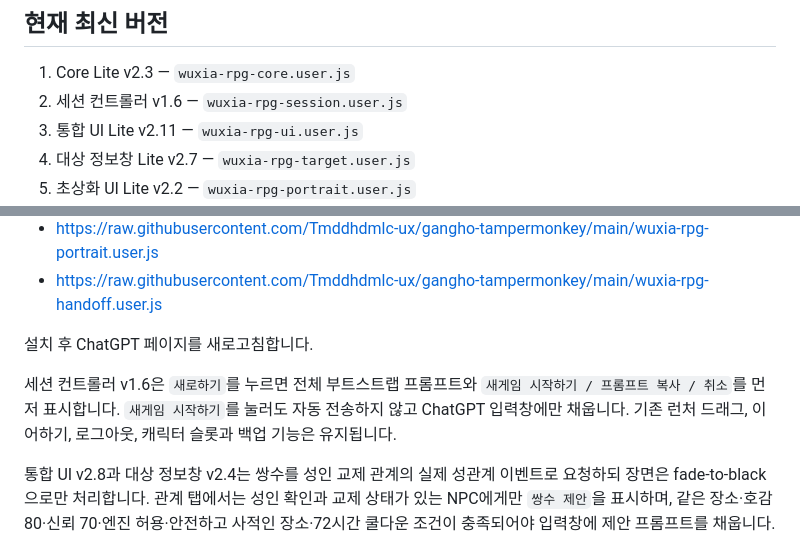
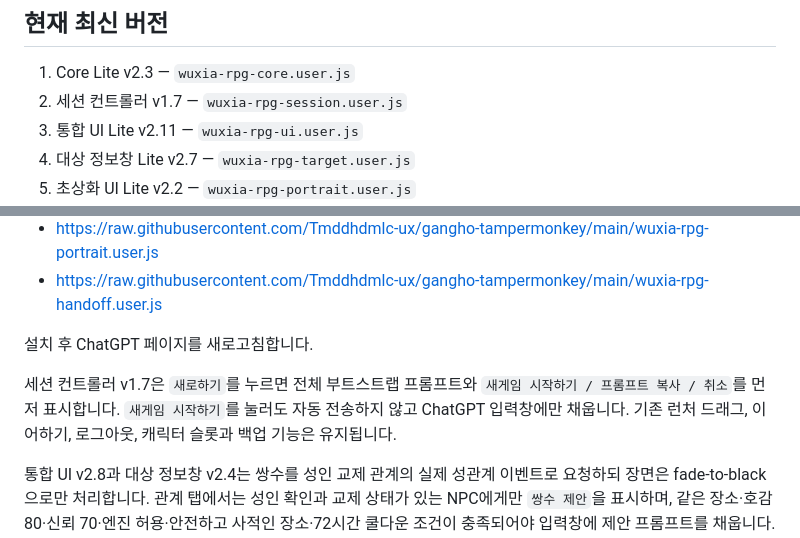
Before and after one commit to Tmddhdmlc-ux/gangho-tampermonkey, a Markdown page: README.md, 2 parts joined by grey strips. Drawn GitHub-style.

Commit message:
docs: document fast play session controller v1.7

```diff
--- a/README.md
+++ b/README.md
@@ -5,7 +5,7 @@
 ## 현재 최신 버전
 
 1. Core Lite v2.3 — `wuxia-rpg-core.user.js`
-2. 세션 컨트롤러 v1.6 — `wuxia-rpg-session.user.js`
+2. 세션 컨트롤러 v1.7 — `wuxia-rpg-session.user.js`
 3. 통합 UI Lite v2.11 — `wuxia-rpg-ui.user.js`
 4. 대상 정보창 Lite v2.7 — `wuxia-rpg-target.user.js`
 5. 초상화 UI Lite v2.2 — `wuxia-rpg-portrait.user.js`
@@ -24,7 +24,7 @@
 
 설치 후 ChatGPT 페이지를 새로고침합니다.
 
-세션 컨트롤러 v1.6은 `새로하기`를 누르면 전체 부트스트랩 프롬프트와 `새게임 시작하기 / 프롬프트 복사 / 취소`를 먼저 표시합니다. `새게임 시작하기`를 눌러도 자동 전송하지 않고 ChatGPT 입력창에만 채웁니다. 기존 런처 드래그, 이어하기, 로그아웃, 캐릭터 슬롯과 백업 기능은 유지됩니다.
+세션 컨트롤러 v1.7은 `새로하기`를 누르면 전체 부트스트랩 프롬프트와 `새게임 시작하기 / 프롬프트 복사 / 취소`를 먼저 표시합니다. `새게임 시작하기`를 눌러도 자동 전송하지 않고 ChatGPT 입력창에만 채웁니다. 기존 런처 드래그, 이어하기, 로그아웃, 캐릭터 슬롯과 백업 기능은 유지됩니다.
 
 통합 UI v2.8과 대상 정보창 v2.4는 쌍수를 성인 교제 관계의 실제 성관계 이벤트로 요청하되 장면은 fade-to-black으로만 처리합니다. 관계 탭에서는 성인 확인과 교제 상태가 있는 NPC에게만 `쌍수 제안`을 표시하며, 같은 장소·호감 80·신뢰 70·엔진 허용·안전하고 사적인 장소·72시간 쿨다운 조건이 충족되어야 입력창에 제안 프롬프트를 채웁니다. Core v2.3은 이 판정에 필요한 성인 확인·행동 허용·장소·쿨다운 필드를 관계 기록에 보존합니다.
 
```
